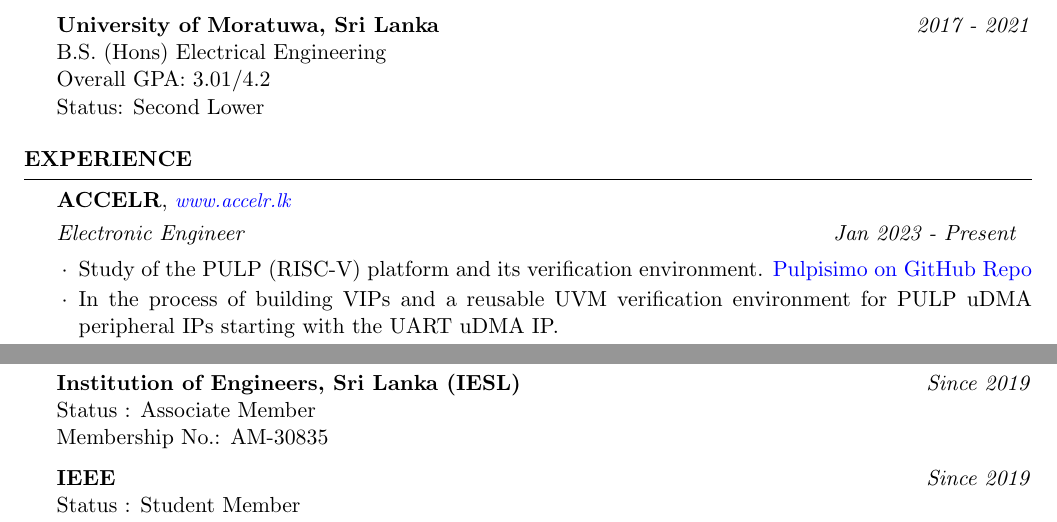
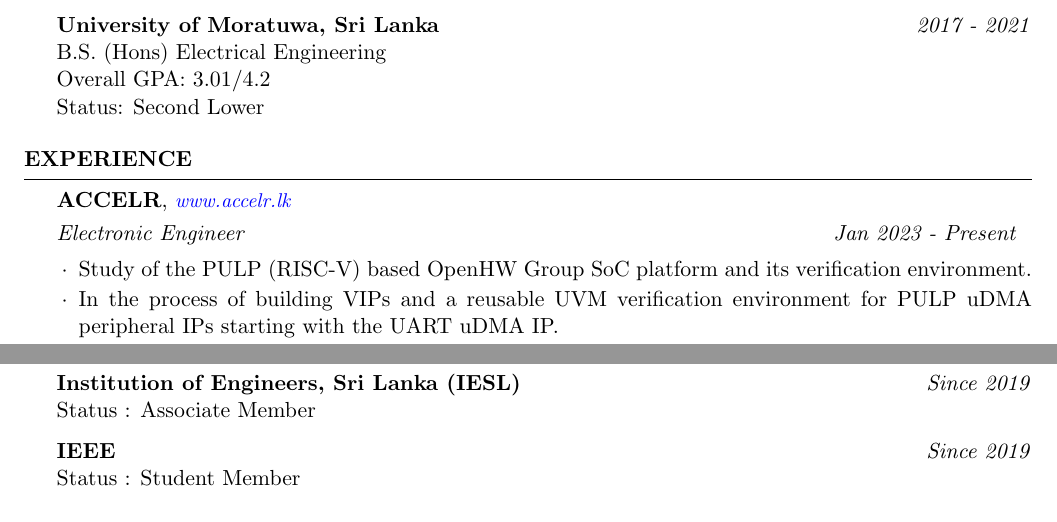
Before and after one commit to nuwang-accelr/accelr_member_cv, a LaTeX CV (Kasun_Resume_2023.tex): two parts of pages 1 and 2 of 2, joined at a grey line, cut so that both start at the same text. Compiled offline with pdfLaTeX.

Commit message:
Updated for 2024

```diff
--- a/Kasun_Resume_2023.tex
+++ b/Kasun_Resume_2023.tex
@@ -128,7 +128,8 @@
 \begin{rSection}{Experience}
 
 	\begin{rSubsectionX}{ACCELR}{www.accelr.lk}{Electronic Engineer}{Jan 2023 - Present}
-		\item Study of the PULP (RISC-V) platform and its verification environment. \href{https://github.com/pulp-platform/pulpissimo}{Pulpisimo on GitHub Repo}
+		\item Study of the PULP (RISC-V) based OpenHW Group SoC platform and its verification environment.
+		% \item Study of the PULP (RISC-V) platform and its verification environment.
 		\item In the process of building VIPs and a reusable UVM verification environment for PULP uDMA peripheral IPs starting with the UART uDMA IP.
 		\item Design and implementation of a packet-oriented AXI4-stream verification environment using the Xilinx beat-oriented AXI4-stream VIP.
 	\end{rSubsectionX}
@@ -188,8 +189,8 @@
 \begin{rSection}{Professional Affiliations}
 
 	\textbf{Institution of Engineers, Sri Lanka (IESL)} \hfill \textit{Since 2019} \\
-	Status : Associate Member \\
-	Membership No.: AM-30835
+	Status : Associate Member
+	% Membership No.: AM-30835
 
 	\textbf{IEEE} \hfill \textit{Since 2019} \\
 	Status : Student Member
```
Also changed, not shown: Sachith_Resume_2023.tex (+4 -0 lines), Upul_Resume_2023.tex (+4 -1 lines).
